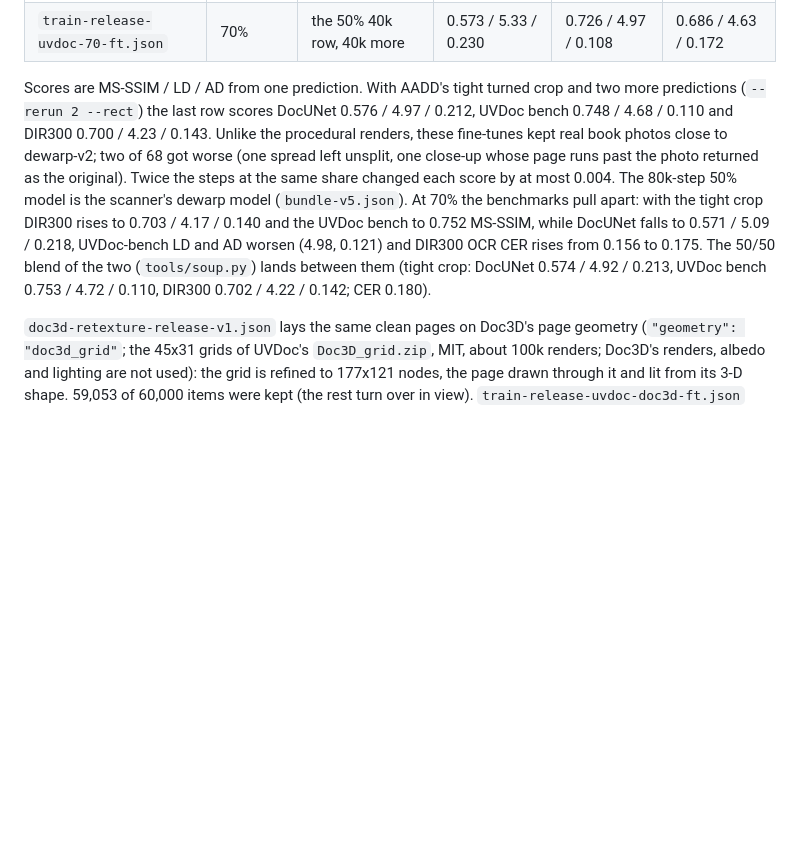
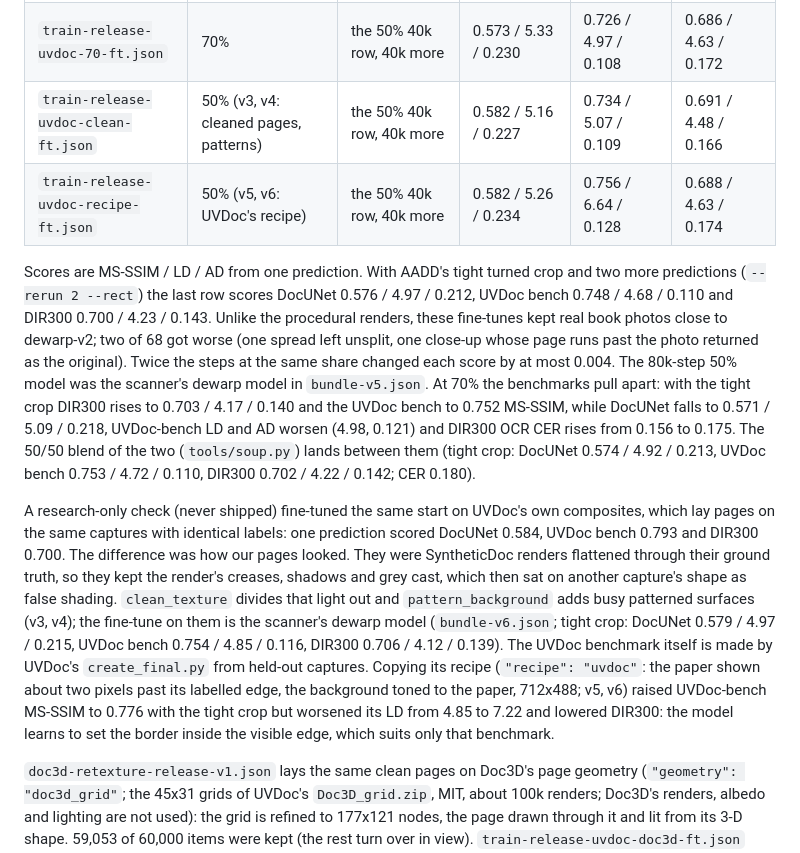
Before and after one commit to deveworld/flattener, a Markdown page: examples/dewarp/README.md, the part around the change. Drawn GitHub-style; blank space fills up the shorter version.

Commit message:
Make the cleaned-page UVDoc model the scanner default

```diff
--- a/examples/dewarp/README.md
+++ b/examples/dewarp/README.md
@@ -125,6 +125,8 @@ further build sets `split_name` to the first build's name.
 | `train-release-uvdoc-half-ft.json` | 50% (v1, v2) | dewarp-v2, 40k steps | 0.575 / 5.29 / 0.231 | 0.725 / 5.08 / 0.114 | 0.684 / 4.70 / 0.176 |
 | `train-release-uvdoc-half-ft2.json` | 50% | the row above, 40k more | 0.575 / 5.20 / 0.227 | 0.725 / 5.07 / 0.111 | 0.684 / 4.70 / 0.175 |
 | `train-release-uvdoc-70-ft.json` | 70% | the 50% 40k row, 40k more | 0.573 / 5.33 / 0.230 | 0.726 / 4.97 / 0.108 | 0.686 / 4.63 / 0.172 |
+| `train-release-uvdoc-clean-ft.json` | 50% (v3, v4: cleaned pages, patterns) | the 50% 40k row, 40k more | 0.582 / 5.16 / 0.227 | 0.734 / 5.07 / 0.109 | 0.691 / 4.48 / 0.166 |
+| `train-release-uvdoc-recipe-ft.json` | 50% (v5, v6: UVDoc's recipe) | the 50% 40k row, 40k more | 0.582 / 5.26 / 0.234 | 0.756 / 6.64 / 0.128 | 0.688 / 4.63 / 0.174 |
 
 Scores are MS-SSIM / LD / AD from one prediction. With AADD's tight turned crop and two
 more predictions (`--rerun 2 --rect`) the last row scores DocUNet 0.576 / 4.97 / 0.212,
@@ -132,12 +134,27 @@ UVDoc bench 0.748 / 4.68 / 0.110 and DIR300 0.700 / 4.23 / 0.143. Unlike the pro
 renders, these fine-tunes kept real book photos close to dewarp-v2; two of 68 got worse
 (one spread left unsplit, one close-up whose page runs past the photo returned as the
 original). Twice the steps at the same share changed each score by at most 0.004. The
-80k-step 50% model is the scanner's dewarp model (`bundle-v5.json`). At 70% the
+80k-step 50% model was the scanner's dewarp model in `bundle-v5.json`. At 70% the
 benchmarks pull apart: with the tight crop DIR300 rises to 0.703 / 4.17 / 0.140 and the
 UVDoc bench to 0.752 MS-SSIM, while DocUNet falls to 0.571 / 5.09 / 0.218, UVDoc-bench
 LD and AD worsen (4.98, 0.121) and DIR300 OCR CER rises from 0.156 to 0.175. The 50/50
 blend of the two (`tools/soup.py`) lands between them (tight crop: DocUNet 0.574 / 4.92 /
 0.213, UVDoc bench 0.753 / 4.72 / 0.110, DIR300 0.702 / 4.22 / 0.142; CER 0.180).
+
+A research-only check (never shipped) fine-tuned the same start on UVDoc's own
+composites, which lay pages on the same captures with identical labels: one prediction
+scored DocUNet 0.584, UVDoc bench 0.793 and DIR300 0.700. The difference was how our
+pages looked. They were SyntheticDoc renders flattened through their ground truth, so
+they kept the render's creases, shadows and grey cast, which then sat on another
+capture's shape as false shading. `clean_texture` divides that light out and
+`pattern_background` adds busy patterned surfaces (v3, v4); the fine-tune on them is the
+scanner's dewarp model (`bundle-v6.json`; tight crop: DocUNet 0.579 / 4.97 / 0.215,
+UVDoc bench 0.754 / 4.85 / 0.116, DIR300 0.706 / 4.12 / 0.139). The UVDoc benchmark
+itself is made by UVDoc's `create_final.py` from held-out captures. Copying its recipe
+(`"recipe": "uvdoc"`: the paper shown about two pixels past its labelled edge, the
+background toned to the paper, 712x488; v5, v6) raised UVDoc-bench MS-SSIM to 0.776
+with the tight crop but worsened its LD from 4.85 to 7.22 and lowered DIR300: the model
+learns to set the border inside the visible edge, which suits only that benchmark.
 
 `doc3d-retexture-release-v1.json` lays the same clean pages on Doc3D's page geometry
 (`"geometry": "doc3d_grid"`; the 45x31 grids of UVDoc's `Doc3D_grid.zip`, MIT, about
```
Also changed, not shown: README.md (+2 -2 lines).
